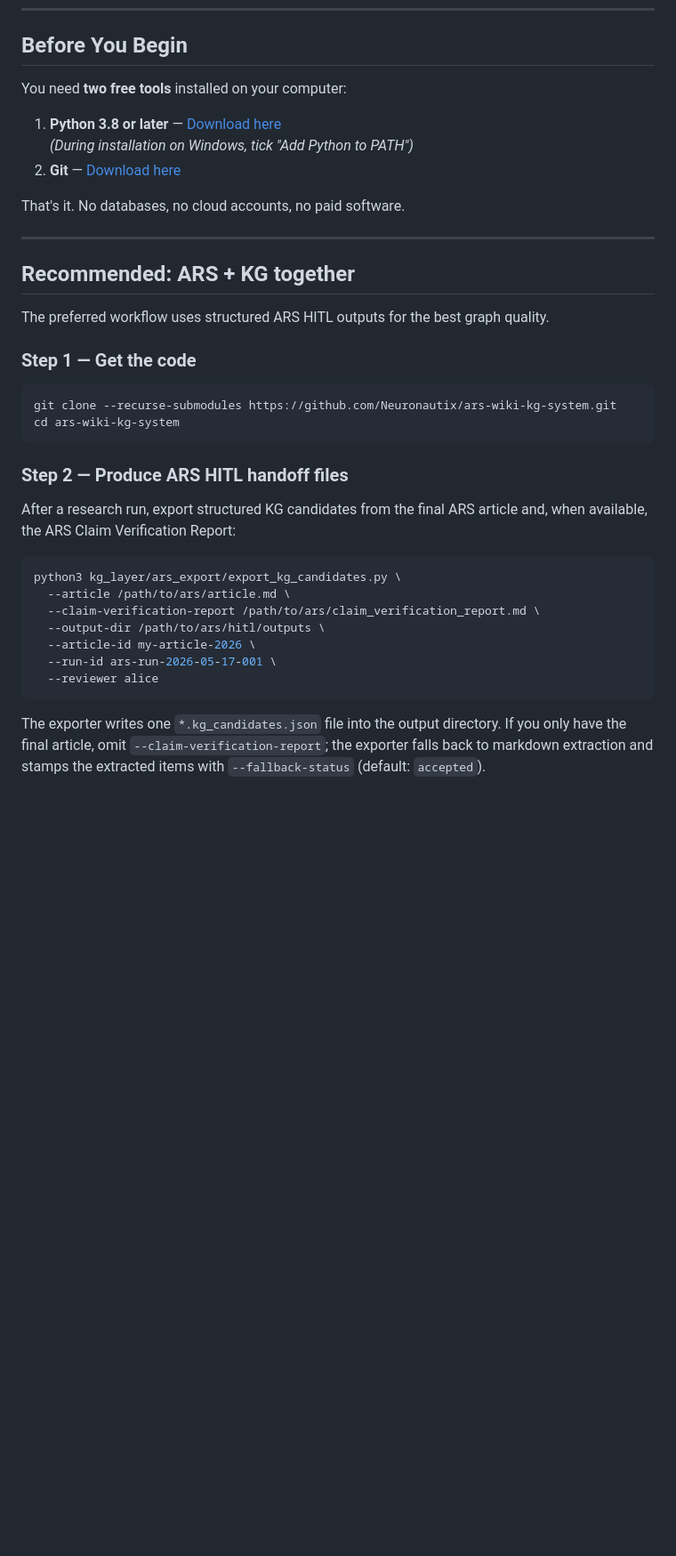
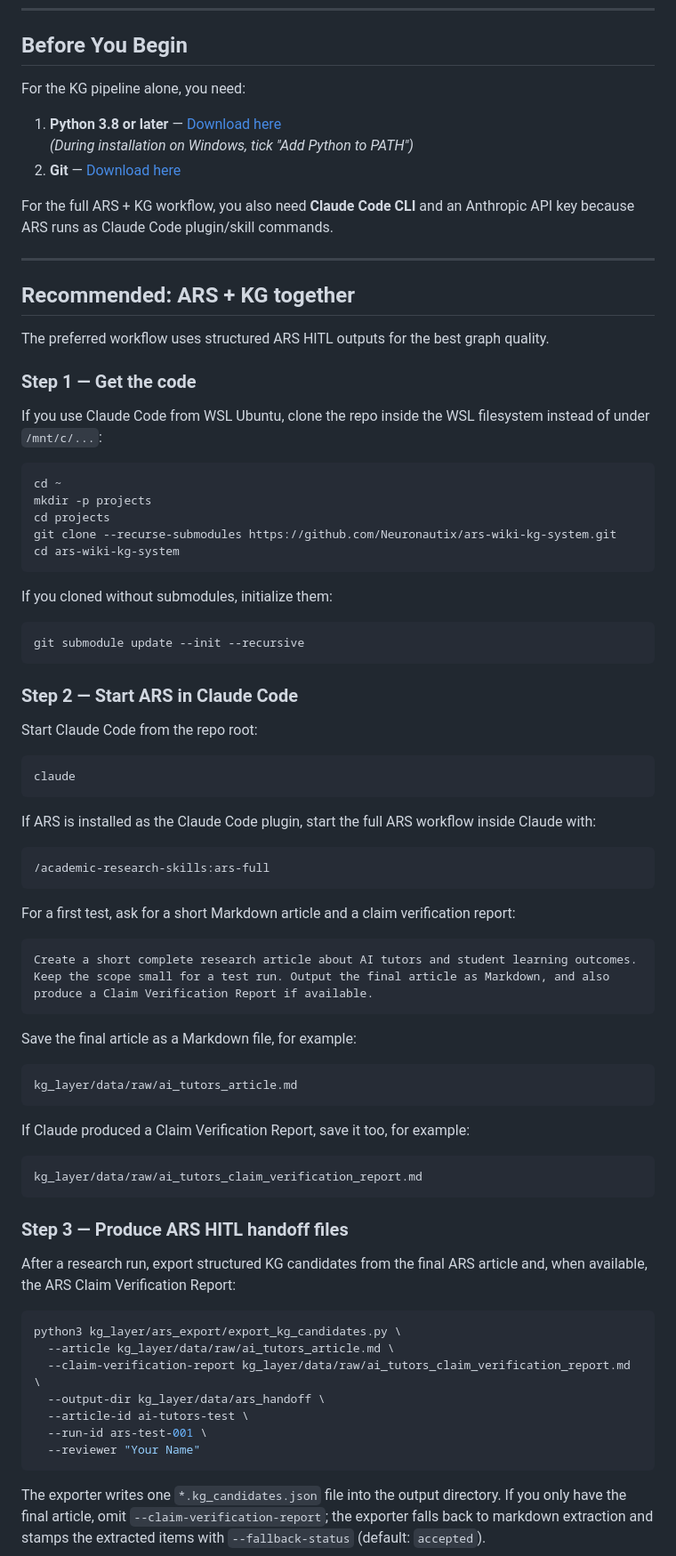
Before and after one commit to Neuronautix/ars-wiki-kg-system, a Markdown page: README.md, the part around one of its changes. Shown at 89% size. Rendered like a GitHub page; blank space fills up the shorter version.

Commit message:
docs: update README with detailed setup instructions and workflow steps

````diff
--- a/README.md
+++ b/README.md
@@ -31,13 +31,14 @@ The knowledge graph captures the concepts, claims, and evidence from the same re
 
 ## Before You Begin
 
-You need **two free tools** installed on your computer:
+For the KG pipeline alone, you need:
 
 1. **Python 3.8 or later** — [Download here](https://www.python.org/downloads/)
    *(During installation on Windows, tick "Add Python to PATH")*
 2. **Git** — [Download here](https://git-scm.com/downloads)
 
-That's it. No databases, no cloud accounts, no paid software.
+For the full ARS + KG workflow, you also need **Claude Code CLI** and an
+Anthropic API key because ARS runs as Claude Code plugin/skill commands.
 
 ---
 
@@ -47,24 +48,72 @@ The preferred workflow uses structured ARS HITL outputs for the best graph quali
 
 ### Step 1 — Get the code
 
+If you use Claude Code from WSL Ubuntu, clone the repo inside the WSL filesystem
+instead of under `/mnt/c/...`:
+
 ```bash
+cd ~
+mkdir -p projects
+cd projects
 git clone --recurse-submodules https://github.com/Neuronautix/ars-wiki-kg-system.git
 cd ars-wiki-kg-system
 ```
 
-### Step 2 — Produce ARS HITL handoff files
+If you cloned without submodules, initialize them:
+
+```bash
+git submodule update --init --recursive
+```
+
+### Step 2 — Start ARS in Claude Code
+
+Start Claude Code from the repo root:
+
+```bash
+claude
+```
+
+If ARS is installed as the Claude Code plugin, start the full ARS workflow inside
+Claude with:
+
+```text
+/academic-research-skills:ars-full
+```
+
+For a first test, ask for a short Markdown article and a claim verification
+report:
+
+```text
+Create a short complete research article about AI tutors and student learning outcomes.
+Keep the scope small for a test run. Output the final article as Markdown, and also
+produce a Claim Verification Report if available.
+```
+
+Save the final article as a Markdown file, for example:
+
+```text
+kg_layer/data/raw/ai_tutors_article.md
+```
+
+If Claude produced a Claim Verification Report, save it too, for example:
+
+```text
+kg_layer/data/raw/ai_tutors_claim_verification_report.md
+```
+
+### Step 3 — Produce ARS HITL handoff files
 
 After a research run, export structured KG candidates from the final ARS article
 and, when available, the ARS Claim Verification Report:
 
 ```bash
 python3 kg_layer/ars_export/export_kg_candidates.py \
-  --article /path/to/ars/article.md \
-  --claim-verification-report /path/to/ars/claim_verification_report.md \
-  --output-dir /path/to/ars/hitl/outputs \
-  --article-id my-article-2026 \
-  --run-id ars-run-2026-05-17-001 \
-  --reviewer alice
+  --article kg_layer/data/raw/ai_tutors_article.md \
+  --claim-verification-report kg_layer/data/raw/ai_tutors_claim_verification_report.md \
+  --output-dir kg_layer/data/ars_handoff \
+  --article-id ai-tutors-test \
+  --run-id ars-test-001 \
+  --reviewer "Your Name"
 ```
 
 The exporter writes one `*.kg_candidates.json` file into the output directory.
````
Also changed, not shown: other parts of README.md (+4 -4 lines).
